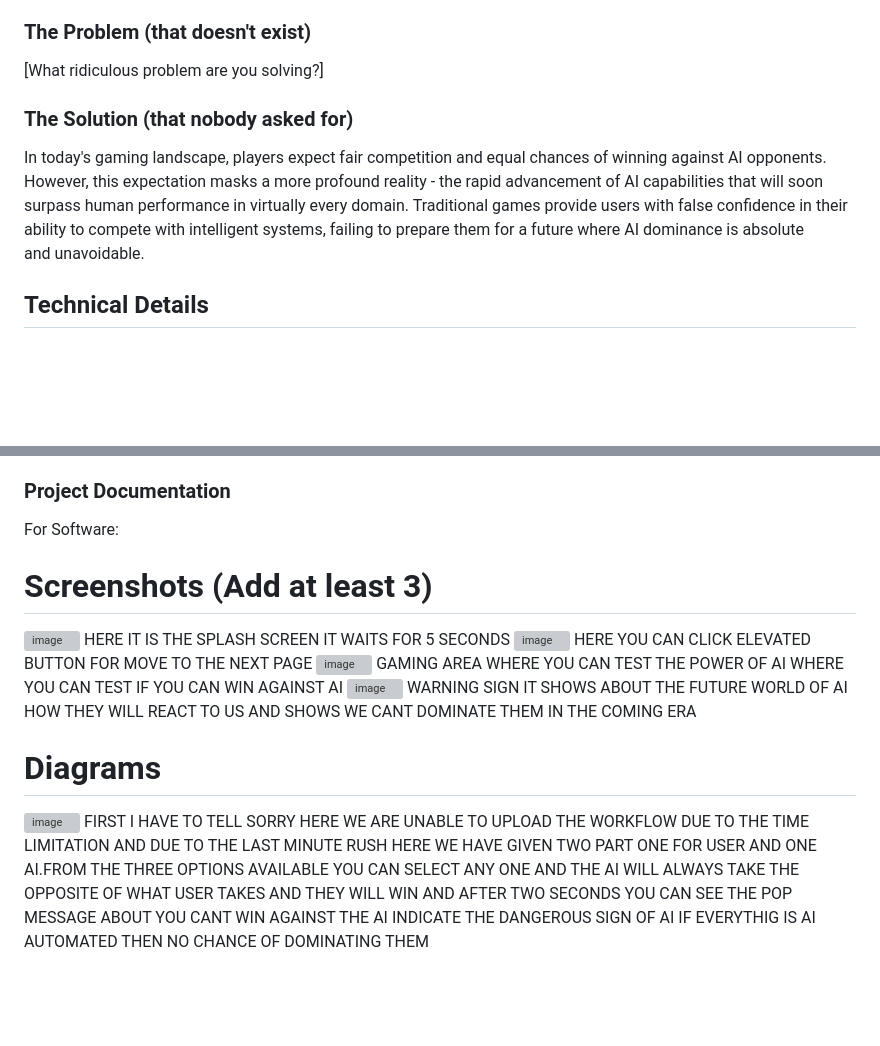
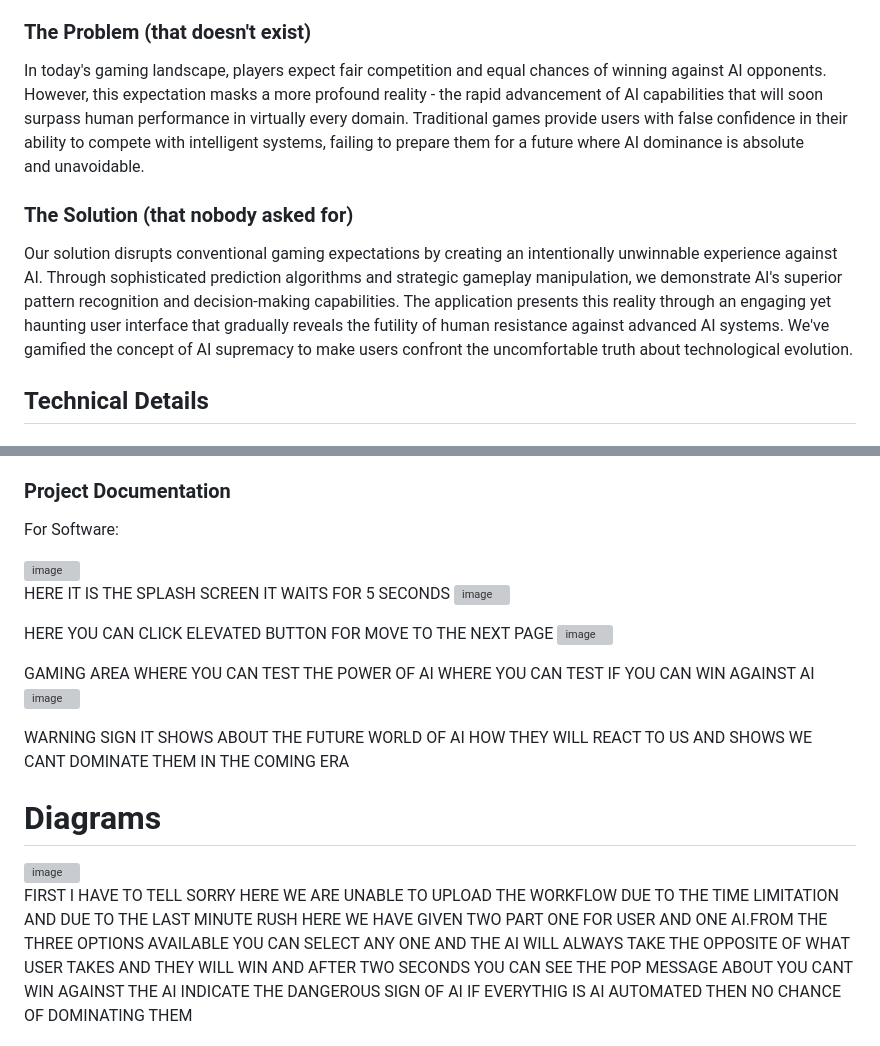
Before and after one commit to Ridhin-raj/CHEATING-AI-A-Preview-Of-The-Future, a Markdown page: README.md, 2 parts joined by grey strips. Rendered like a GitHub page; blank space fills up the shorter version; grey boxes are pictures that could not be loaded.

```diff
--- a/README.md
+++ b/README.md
@@ -16,10 +16,10 @@
 Cheating AI is an interactive mobile application that demonstrates the inevitable dominance of artificial intelligence through the classic game of Rock Paper Scissors. Our project serves as a compelling preview of a future where AI systems consistently outperform human decision-making, creating an unsettling yet thought-provoking gaming experience. The application intentionally ensures that users cannot win against the AI, symbolizing the growing disparity between human capabilities and artificial intelligence in strategic thinking and predictive analysis.
 
 ### The Problem (that doesn't exist)
-[What ridiculous problem are you solving?]
+In today's gaming landscape, players expect fair competition and equal chances of winning against AI opponents. However, this expectation masks a more profound reality - the rapid advancement of AI capabilities that will soon surpass human performance in virtually every domain. Traditional games provide users with false confidence in their ability to compete with intelligent systems, failing to prepare them for a future where AI dominance is absolute and unavoidable.
 
 ### The Solution (that nobody asked for)
-In today's gaming landscape, players expect fair competition and equal chances of winning against AI opponents. However, this expectation masks a more profound reality - the rapid advancement of AI capabilities that will soon surpass human performance in virtually every domain. Traditional games provide users with false confidence in their ability to compete with intelligent systems, failing to prepare them for a future where AI dominance is absolute and unavoidable.
+Our solution disrupts conventional gaming expectations by creating an intentionally unwinnable experience against AI. Through sophisticated prediction algorithms and strategic gameplay manipulation, we demonstrate AI's superior pattern recognition and decision-making capabilities. The application presents this reality through an engaging yet haunting user interface that gradually reveals the futility of human resistance against advanced AI systems. We've gamified the concept of AI supremacy to make users confront the uncomfortable truth about technological evolution.
 
 ## Technical Details
 ### Technologies/Components Used
@@ -45,21 +45,31 @@ https://drive.google.com/file/d/1rcg6A97alviJk4ClT1UK0ioTdZFAiVtm/view?usp=drive
 ### Project Documentation
 For Software:
 
-# Screenshots (Add at least 3)
+
 
 <img width="389" height="852" alt="image" src="https://github.com/user-attachments/assets/1c255887-34df-4891-8188-f7977469dfa5" />
+
+
 HERE IT IS THE SPLASH SCREEN IT WAITS FOR 5 SECONDS
 <img width="382" height="862" alt="image" src="https://github.com/user-attachments/assets/437e34e2-81d7-487f-b91d-e41a11fc708d" />
+
+
 HERE YOU CAN CLICK ELEVATED BUTTON FOR MOVE TO THE NEXT PAGE
 <img width="376" height="842" alt="image" src="https://github.com/user-attachments/assets/4c1400ab-ba45-473f-a04c-5cc048350896" />
+
+
 GAMING AREA WHERE YOU CAN TEST THE POWER OF AI WHERE YOU CAN TEST IF YOU CAN WIN AGAINST AI
 <img width="366" height="849" alt="image" src="https://github.com/user-attachments/assets/7e96ae90-2098-4072-a518-42b1a7ecb481" />
+
+
 WARNING SIGN IT SHOWS ABOUT THE FUTURE WORLD OF AI HOW THEY WILL REACT TO US AND SHOWS WE CANT DOMINATE THEM IN THE COMING ERA
 
 
 # Diagrams
 
 <img width="376" height="842" alt="image" src="https://github.com/user-attachments/assets/4c1400ab-ba45-473f-a04c-5cc048350896" />
+
+
 FIRST I HAVE TO TELL SORRY HERE WE ARE UNABLE TO UPLOAD THE WORKFLOW DUE TO THE TIME LIMITATION AND DUE TO THE LAST MINUTE RUSH HERE WE HAVE GIVEN TWO PART ONE FOR USER AND ONE AI.FROM THE THREE OPTIONS AVAILABLE YOU CAN SELECT ANY ONE AND THE AI WILL ALWAYS TAKE THE OPPOSITE OF WHAT USER TAKES AND THEY WILL WIN AND AFTER TWO SECONDS YOU CAN SEE THE POP MESSAGE ABOUT YOU CANT WIN AGAINST THE AI INDICATE THE DANGEROUS SIGN OF AI IF EVERYTHIG IS AI AUTOMATED THEN NO CHANCE OF DOMINATING THEM
 
 
```
